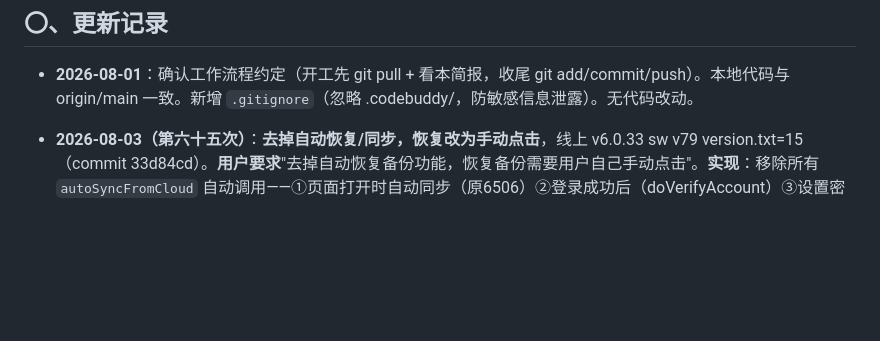
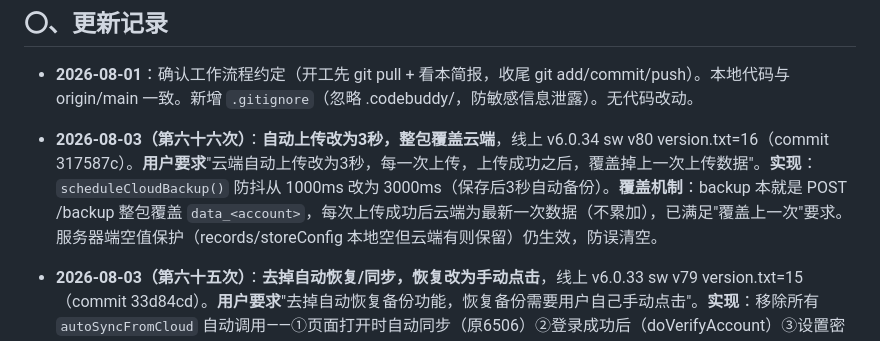
Before and after one commit to xiaokai8237-boop/inventory-app, a Markdown page: 交接简报.md, the part around the change. GitHub-like rendering; blank space fills up the shorter version.

Commit message:
更新交接简报(第六十六次：自动上传3秒+整包覆盖)

```diff
--- a/交接简报.md
+++ b/交接简报.md
@@ -5,6 +5,7 @@
 ## 〇、更新记录
 
 - **2026-08-01**：确认工作流程约定（开工先 git pull + 看本简报，收尾 git add/commit/push）。本地代码与 origin/main 一致。新增 `.gitignore`（忽略 .codebuddy/，防敏感信息泄露）。无代码改动。
+- **2026-08-03（第六十六次）**：**自动上传改为3秒，整包覆盖云端**，线上 v6.0.34 sw v80 version.txt=16（commit 317587c）。**用户要求**"云端自动上传改为3秒，每一次上传，上传成功之后，覆盖掉上一次上传数据"。**实现**：`scheduleCloudBackup()` 防抖从 1000ms 改为 3000ms（保存后3秒自动备份）。**覆盖机制**：backup 本就是 POST /backup 整包覆盖 `data_<account>`，每次上传成功后云端为最新一次数据（不累加），已满足"覆盖上一次"要求。服务器端空值保护（records/storeConfig 本地空但云端有则保留）仍生效，防误清空。
 - **2026-08-03（第六十五次）**：**去掉自动恢复/同步，恢复改为手动点击**，线上 v6.0.33 sw v79 version.txt=15（commit 33d84cd）。**用户要求**"去掉自动恢复备份功能，恢复备份需要用户自己手动点击"。**实现**：移除所有 `autoSyncFromCloud` 自动调用——①页面打开时自动同步（原6506）②登录成功后（doVerifyAccount）③设置密码后（doSetupAccount，改为仅 backupToCloud 首次备份）④忘记密码重置后（doForgotReset）。函数定义保留（避免引用报错），恢复/同步完全靠用户手动点「恢复云端数据」。登录/重置后提示"如需要云端数据，请手动点恢复云端数据"。
 - **2026-08-03（第六十四次）**：**修复"店面顺序+别称被自动同步覆盖丢失"（真正根因）**，线上 v6.0.32 sw v78 version.txt=14（commit 6980cd6）。**问题**：用户在网页端把吾悦店移到第一位+添加别称43-5/5店并保存（但没点立即备份），网页版打开时 `autoSyncFromCloud` 自动同步，cloudNewer=true → **用云端旧店面配置覆盖本地刚设置的顺序/别称**，导致顺序变回默认、别称丢失。**根因**：autoSyncFromCloud 在 cloudNewer=true 时无条件用云端 storeConfig 覆盖本地；云端 backupTime 因其他数据（如记录）较新，但 storeConfig 是旧的（用户设置未上传）。**修复**：autoSync 里 storeConfig 改为**仅当本地为空时才从云端拉取**；本地已有店面配置（用户主动设置）时保留本地。**已验证**（最严格场景 cloudNewer=true）：本地湾吾悦排第一+别称43-5/5店 → autoSync 后**完整保留**（第一个=湾吾悦、别称43-5/5店）。
 - **2026-08-03（第六十三次）**：**备份后弹窗展示备份详情**，线上 v6.0.31 sw v77 version.txt=13（commit a828e55）。用户要求"点击立即备份后显示备份了哪些东西，包括店名、店序、店名的别称、数据"。**实现**：新增 `backupResultModal` 弹窗 + `showBackupResult()`——手动备份成功后展示：店面总数/筐数/记录数，以及**按 sort 排序的店面列表（顺序编号 + 店名 + 别称）**。**已验证**：备份后弹窗显示店B(B分店)/店A/店C(C店别名)，顺序+别称正确。**同时恢复用户数据**：用户截图证明店面+别称"43-5"同步正常，问题仅在于用户未点"立即备份"把本地排序/别称传云端。
```
